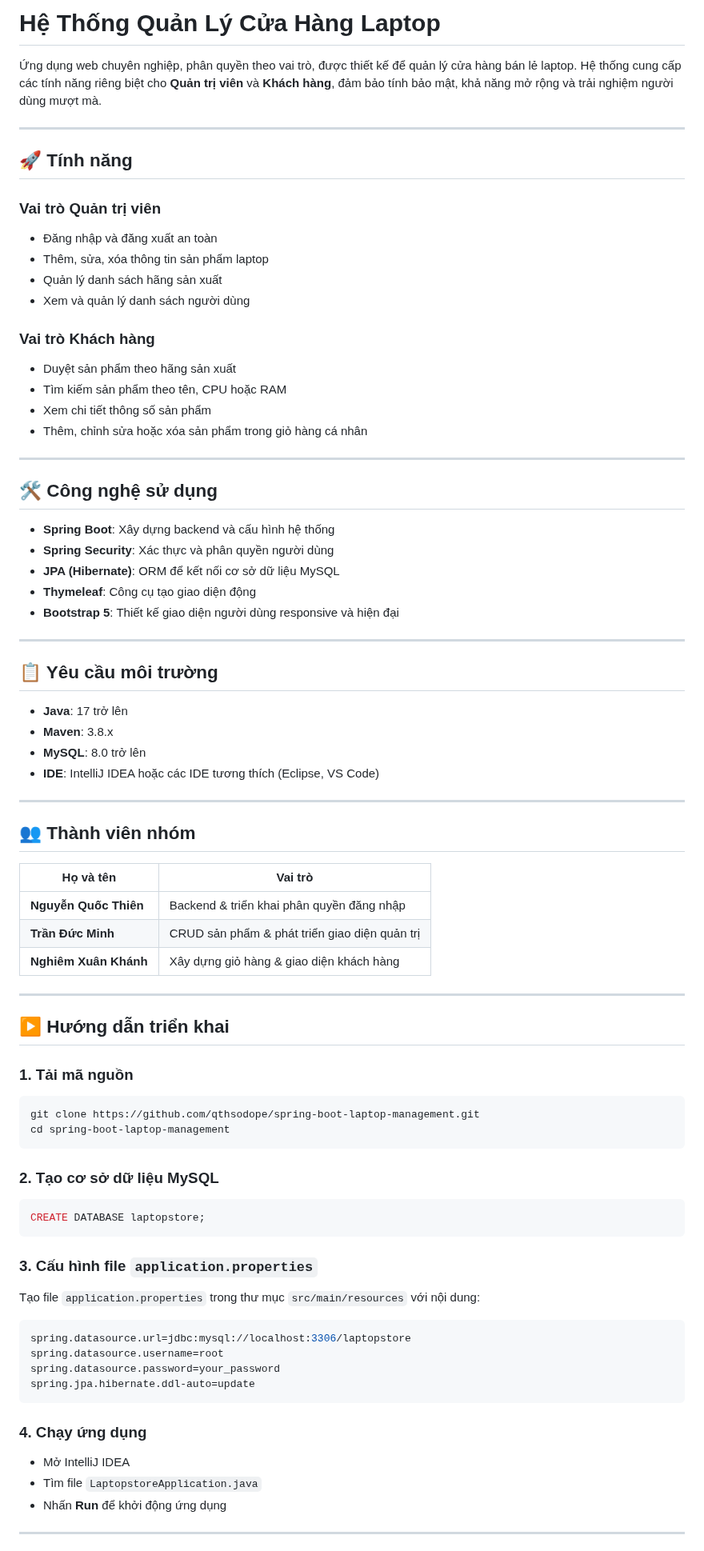
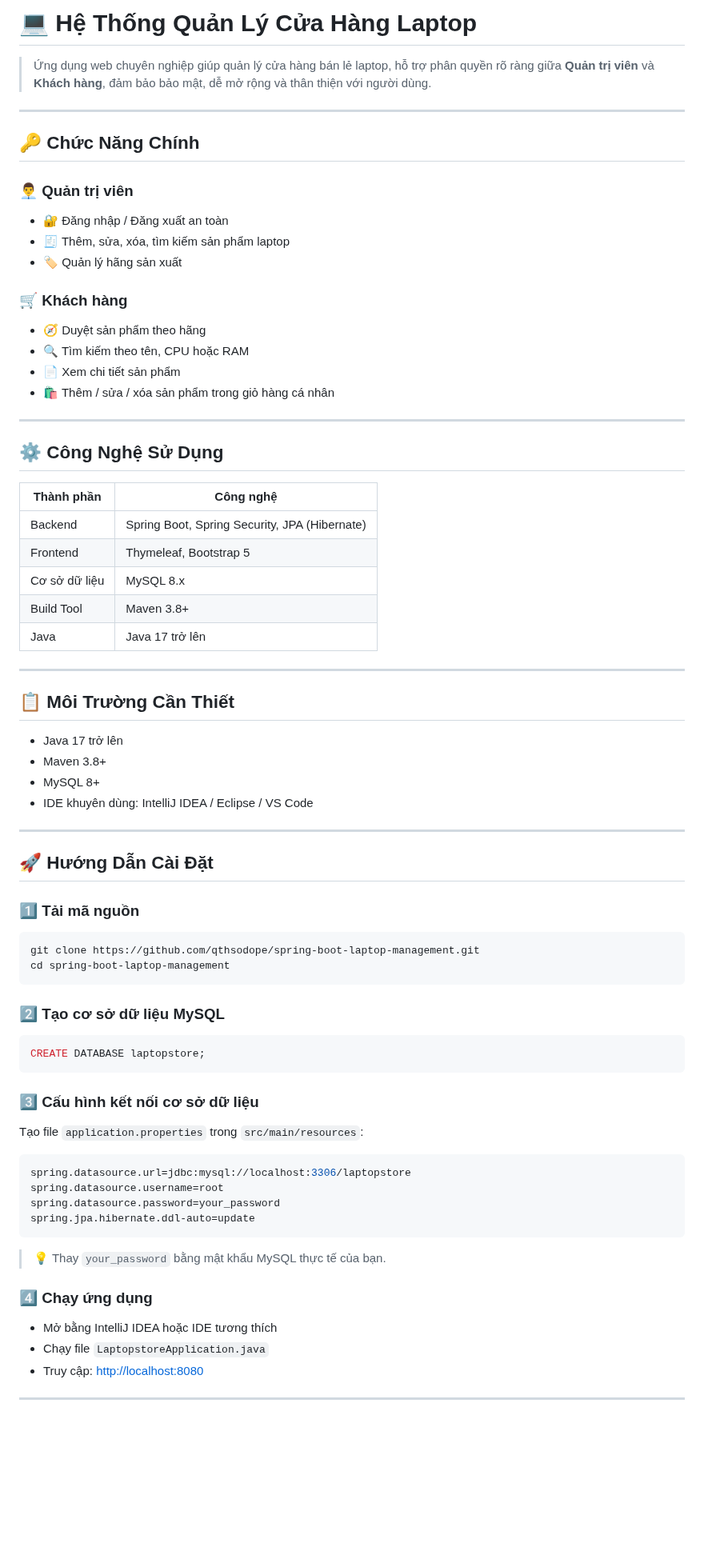
Before and after one commit to qthsodope/OOP_N03_Term3_2025_K17_Group5, a Markdown page: README.md, the part around one of its changes. Shown at 80% size. GitHub-like rendering; blank space fills up the shorter version.

````diff
--- a/README.md
+++ b/README.md
@@ -1,67 +1,64 @@
-# Hệ Thống Quản Lý Cửa Hàng Laptop
+# 💻 Hệ Thống Quản Lý Cửa Hàng Laptop
 
-Ứng dụng web chuyên nghiệp, phân quyền theo vai trò, được thiết kế để quản lý cửa hàng bán lẻ laptop. Hệ thống cung cấp các tính năng riêng biệt cho **Quản trị viên** và **Khách hàng**, đảm bảo tính bảo mật, khả năng mở rộng và trải nghiệm người dùng mượt mà.
+> Ứng dụng web chuyên nghiệp giúp quản lý cửa hàng bán lẻ laptop, hỗ trợ phân quyền rõ ràng giữa **Quản trị viên** và **Khách hàng**, đảm bảo bảo mật, dễ mở rộng và thân thiện với người dùng.
 
 ---
 
-## 🚀 Tính năng
+## 🔑 Chức Năng Chính
 
-### Vai trò Quản trị viên
-- Đăng nhập và đăng xuất an toàn
-- Thêm, sửa, xóa thông tin sản phẩm laptop
-- Quản lý danh sách hãng sản xuất
-- Xem và quản lý danh sách người dùng
+### 👨‍💼 Quản trị viên
+- 🔐 Đăng nhập / Đăng xuất an toàn
+- 🧾 Thêm, sửa, xóa, tìm kiếm sản phẩm laptop
+- 🏷️ Quản lý hãng sản xuất
 
-### Vai trò Khách hàng
-- Duyệt sản phẩm theo hãng sản xuất
-- Tìm kiếm sản phẩm theo tên, CPU hoặc RAM
-- Xem chi tiết thông số sản phẩm
-- Thêm, chỉnh sửa hoặc xóa sản phẩm trong giỏ hàng cá nhân
+### 🛒 Khách hàng
+- 🧭 Duyệt sản phẩm theo hãng
+- 🔍 Tìm kiếm theo tên, CPU hoặc RAM
+- 📄 Xem chi tiết sản phẩm
+- 🛍️ Thêm / sửa / xóa sản phẩm trong giỏ hàng cá nhân
 
 ---
 
-## 🛠️ Công nghệ sử dụng
-- **Spring Boot**: Xây dựng backend và cấu hình hệ thống
-- **Spring Security**: Xác thực và phân quyền người dùng
-- **JPA (Hibernate)**: ORM để kết nối cơ sở dữ liệu MySQL
-- **Thymeleaf**: Công cụ tạo giao diện động
-- **Bootstrap 5**: Thiết kế giao diện người dùng responsive và hiện đại
+## ⚙️ Công Nghệ Sử Dụng
+
+| Thành phần    | Công nghệ                                      |
+|---------------|------------------------------------------------|
+| Backend       | Spring Boot, Spring Security, JPA (Hibernate)  |
+| Frontend      | Thymeleaf, Bootstrap 5                         |
+| Cơ sở dữ liệu | MySQL 8.x                                      |
+| Build Tool    | Maven 3.8+                                     |
+| Java          | Java 17 trở lên                                |
 
 ---
 
-## 📋 Yêu cầu môi trường
-- **Java**: 17 trở lên
-- **Maven**: 3.8.x
-- **MySQL**: 8.0 trở lên
-- **IDE**: IntelliJ IDEA hoặc các IDE tương thích (Eclipse, VS Code)
+## 📋 Môi Trường Cần Thiết
+
+- Java 17 trở lên
+- Maven 3.8+
+- MySQL 8+
+- IDE khuyên dùng: IntelliJ IDEA / Eclipse / VS Code
 
 ---
 
-## 👥 Thành viên nhóm
+## 🚀 Hướng Dẫn Cài Đặt
 
-| Họ và tên             | Vai trò                                    |
-|-----------------------|--------------------------------------------|
-| **Nguyễn Quốc Thiên** | Backend & triển khai phân quyền đăng nhập  |
-| **Trần Đức Minh**     | CRUD sản phẩm & phát triển giao diện quản trị |
-| **Nghiêm Xuân Khánh** | Xây dựng giỏ hàng & giao diện khách hàng   |
+### 1️⃣ Tải mã nguồn
 
----
-
-## ▶️ Hướng dẫn triển khai
-
-### 1. Tải mã nguồn
 ```bash
 git clone https://github.com/qthsodope/spring-boot-laptop-management.git
 cd spring-boot-laptop-management
 ```
 
-### 2. Tạo cơ sở dữ liệu MySQL
+### 2️⃣ Tạo cơ sở dữ liệu MySQL
+
 ```sql
 CREATE DATABASE laptopstore;
 ```
 
-### 3. Cấu hình file `application.properties`
-Tạo file `application.properties` trong thư mục `src/main/resources` với nội dung:
+### 3️⃣ Cấu hình kết nối cơ sở dữ liệu
+
+Tạo file `application.properties` trong `src/main/resources`:
+
 ```properties
 spring.datasource.url=jdbc:mysql://localhost:3306/laptopstore
 spring.datasource.username=root
@@ -69,10 +66,13 @@ spring.datasource.password=your_password
 spring.jpa.hibernate.ddl-auto=update
 ```
 
-### 4. Chạy ứng dụng
-- Mở IntelliJ IDEA
-- Tìm file `LaptopstoreApplication.java`
-- Nhấn **Run** để khởi động ứng dụng
+> 💡 Thay `your_password` bằng mật khẩu MySQL thực tế của bạn.
+
+### 4️⃣ Chạy ứng dụng
+
+- Mở bằng IntelliJ IDEA hoặc IDE tương thích
+- Chạy file `LaptopstoreApplication.java`
+- Truy cập: [http://localhost:8080](http://localhost:8080)
 
 ---
 
````
Also changed, not shown: other parts of README.md (+24 -14 lines).
